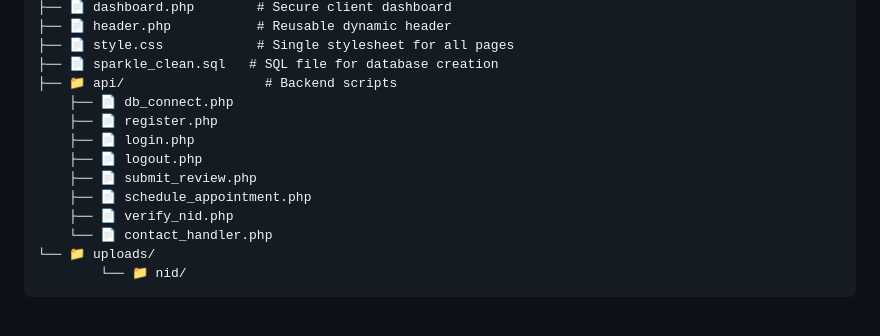
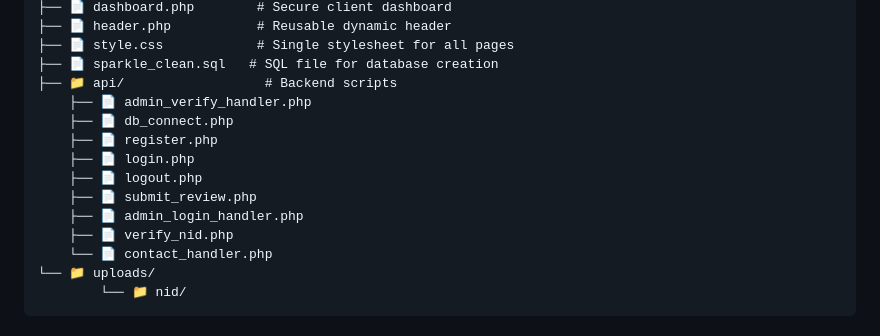
Before and after one commit to Fallin4uu/Sparkle-Clean, a Markdown page: README.md, the part around the change. Drawn GitHub-style.

```diff
--- a/README.md
+++ b/README.md
@@ -79,12 +79,13 @@ Project Structure
     ├── 📄 style.css            # Single stylesheet for all pages
     ├── 📄 sparkle_clean.sql   # SQL file for database creation
     ├── 📁 api/                  # Backend scripts
+        ├── 📄 admin_verify_handler.php
         ├── 📄 db_connect.php
         ├── 📄 register.php
         ├── 📄 login.php
         ├── 📄 logout.php
         ├── 📄 submit_review.php
-        ├── 📄 schedule_appointment.php
+        ├── 📄 admin_login_handler.php
         ├── 📄 verify_nid.php
         └── 📄 contact_handler.php
     └── 📁 uploads/
```
